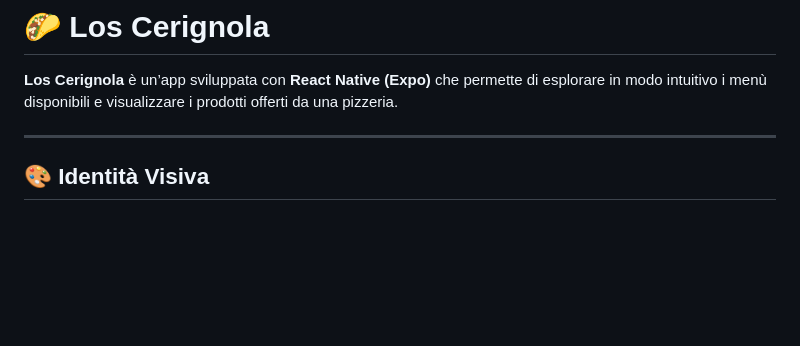
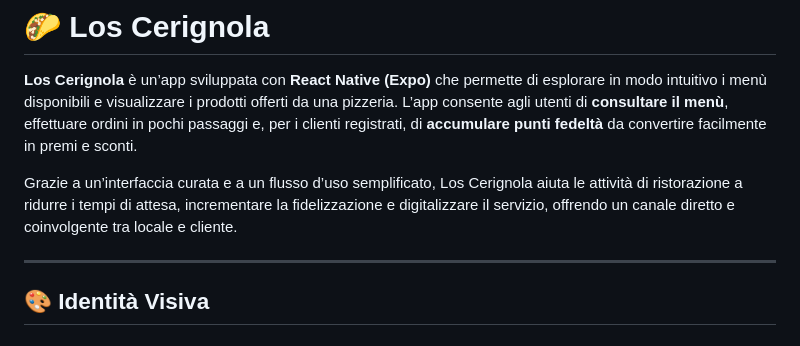
Before and after one commit to XxRettilexX/LosCerignolasCustom, a Markdown page: README.md, the part around the change. Rendered like a GitHub page; blank space fills up the shorter version.

Commit message:
Update README with app features and benefits
Added features of the app including menu consultation and loyalty points.

```diff
--- a/README.md
+++ b/README.md
@@ -1,6 +1,9 @@
 # 🌮 Los Cerignola
 
 **Los Cerignola** è un’app sviluppata con **React Native (Expo)** che permette di esplorare in modo intuitivo i menù disponibili e visualizzare i prodotti offerti da una pizzeria.
+L’app consente agli utenti di **consultare il menù**, effettuare ordini in pochi passaggi e, per i clienti registrati, di **accumulare punti fedeltà** da convertire facilmente in premi e sconti.
+
+Grazie a un’interfaccia curata e a un flusso d’uso semplificato, Los Cerignola aiuta le attività di ristorazione a ridurre i tempi di attesa, incrementare la fidelizzazione e digitalizzare il servizio, offrendo un canale diretto e coinvolgente tra locale e cliente.
 
 ---
 
```
